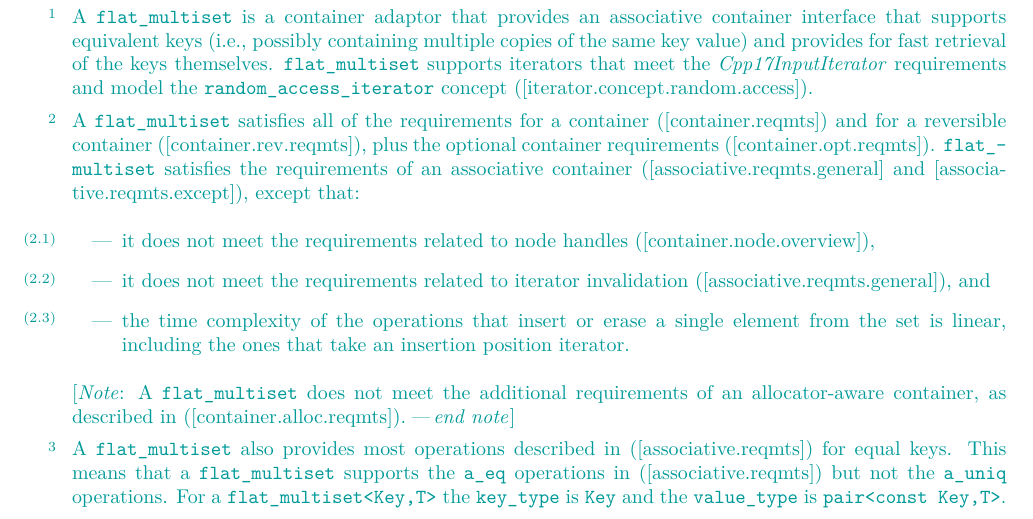
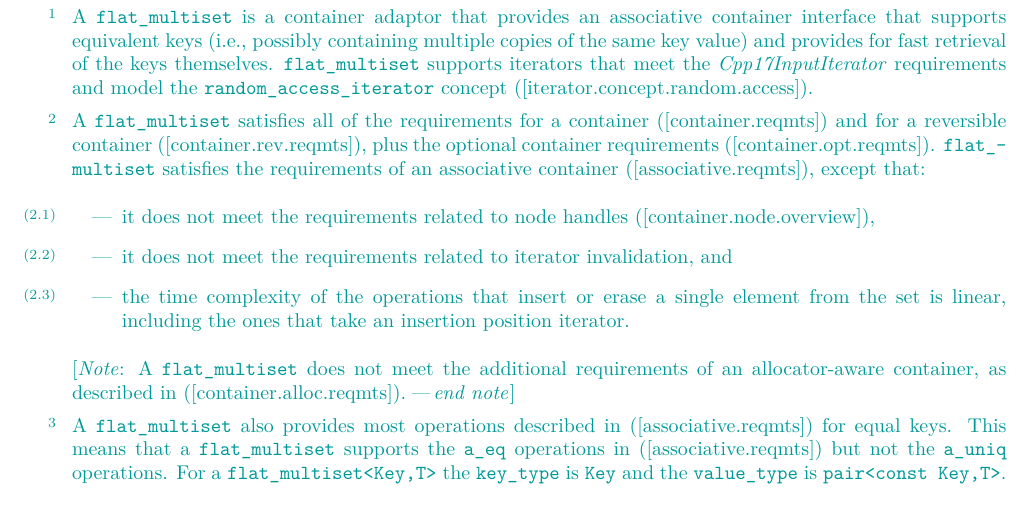
Before and after one commit to tzlaine/flat_map, a LaTeX book (paper/paper.tex, which reads paper/containers-lib.tex): part of page 12 of 20, cut so that both start at the same text. Compiled offline with pdfLaTeX.

Commit message:
([associative.reqmts.general] and [associative.reqmts.except]) -> ([associative.reqmts] )

```diff
--- a/paper/containers-lib.tex
+++ b/paper/containers-lib.tex
@@ -675,11 +674,10 @@ the \libconcept{random_access_iterator} concept
 A \tcode{flat_multiset} satisfies all of the requirements for a container
 ([container.reqmts]) and for a reversible container ([container.rev.reqmts]),
 plus the optional container requirements ([container.opt.reqmts]).  \tcode{flat_multiset}
-satisfies the requirements of an associative container ([associative.reqmts.general] and
-[associative.reqmts.except]), except that:
+satisfies the requirements of an associative container ([associative.reqmts]), except that:
 \begin{itemize}
 \item it does not meet the requirements related to node handles ([container.node.overview]),
-\item it does not meet the requirements related to iterator invalidation ([associative.reqmts.general]), and
+\item it does not meet the requirements related to iterator invalidation, and
 \item the time complexity of the operations that insert or erase a single
 element from the set is linear, including the ones that take an insertion
 position iterator.
```
Also changed, not shown: paper/containers-lib.tex (5 more changed lines).
